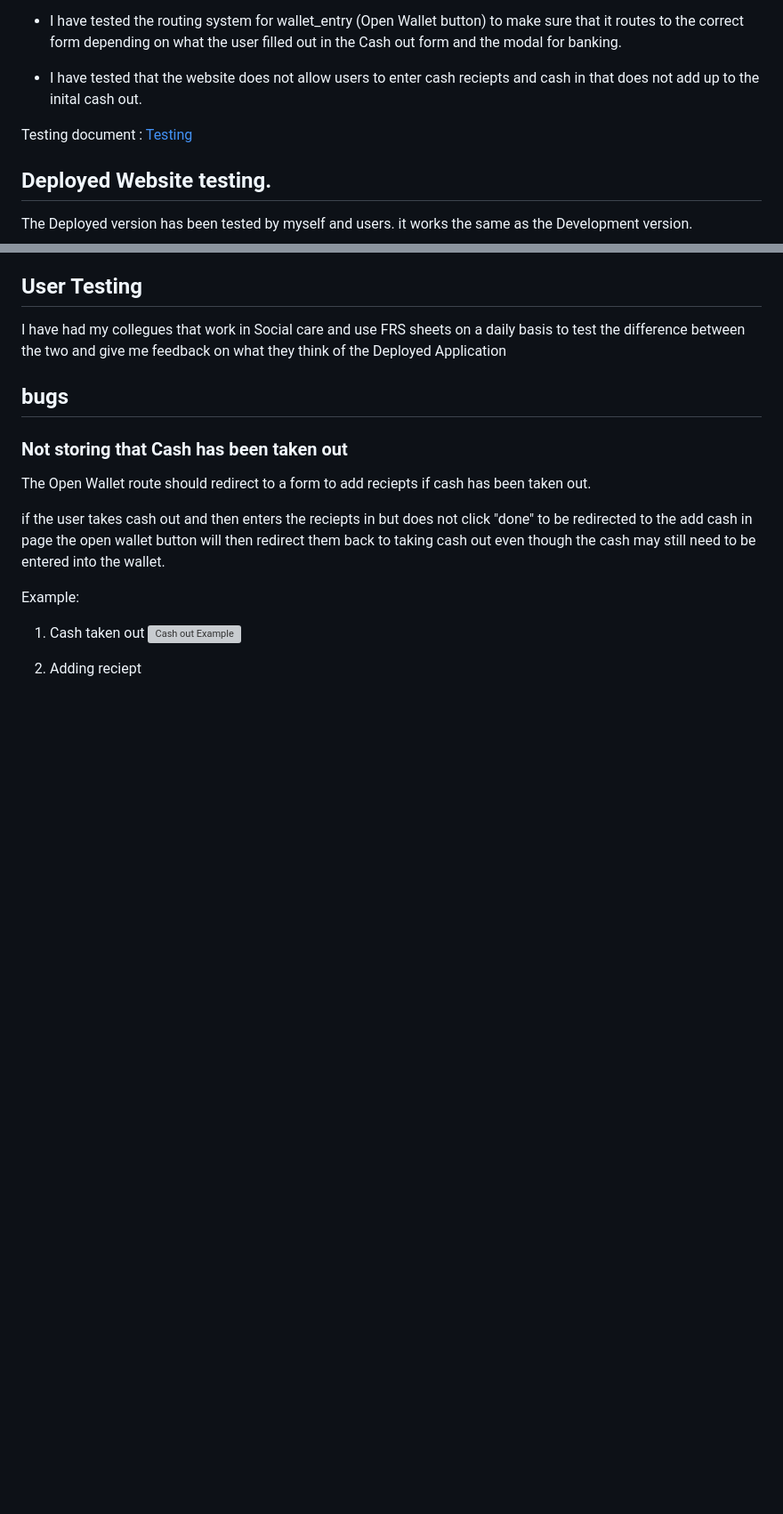
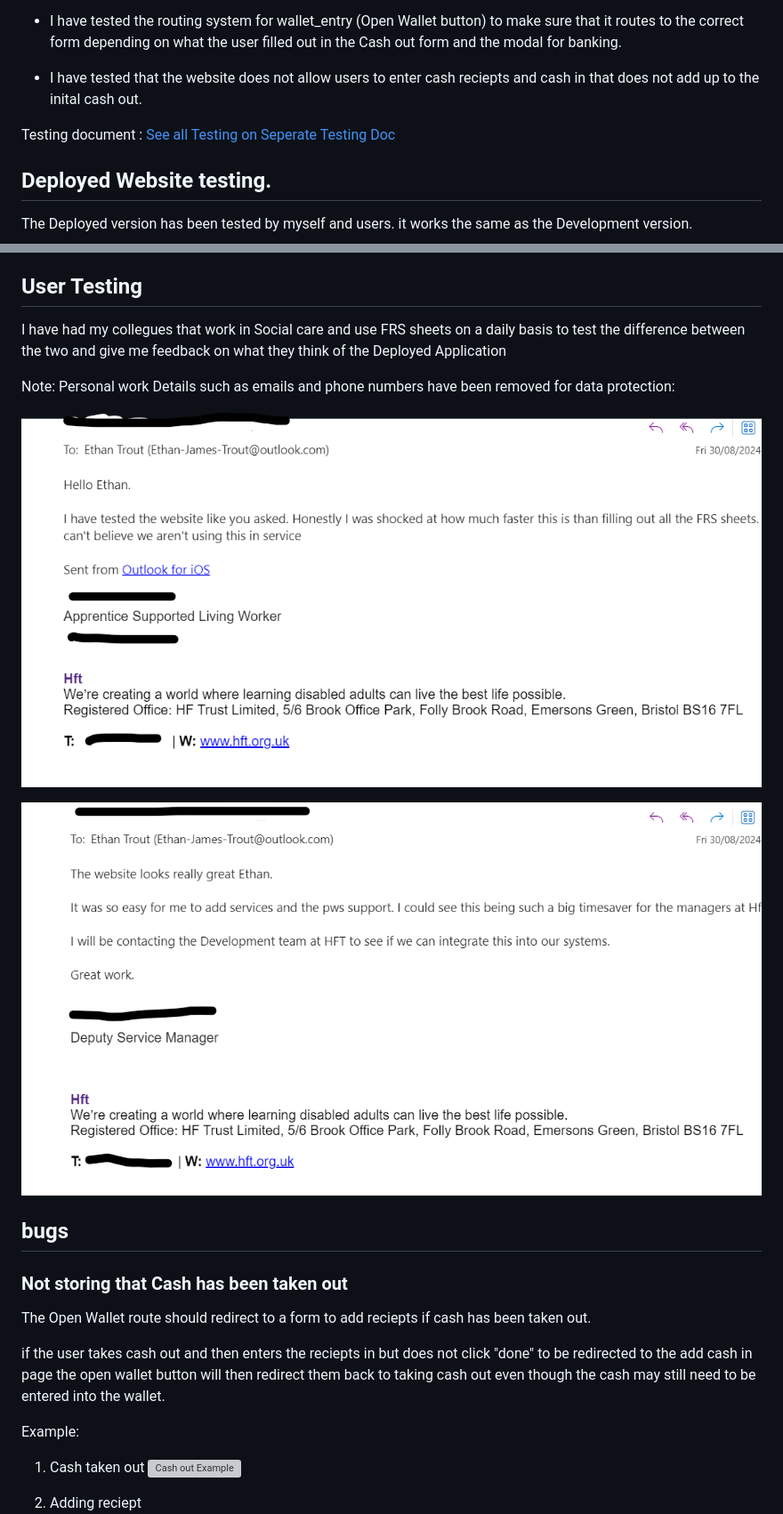
Before and after one commit to EthanTrout/financial-care, a Markdown page: README.md, 2 parts joined by grey strips. Shown: that part at 89% size. Rendered like a GitHub page; pictures changed too: readme_images/Userfeedback2.png (added), readme_images/userfeedback1.png (added); folded sections open; blank space fills up the shorter version; grey boxes are pictures that could not be loaded.

Commit message:
ReadME Final touches. Users feedback. Checking links.

```diff
--- a/README.md
+++ b/README.md
@@ -1029,7 +1033,7 @@ Python has been validated tousing the Pep8 Validator Codeinstitute provides [Pep
 
 - I have tested that the website does not allow users to enter cash reciepts and cash in that does not add up to the inital cash out.
 
-Testing document : [Testing](/TESTING.md)
+Testing document : [See all Testing on Seperate Testing Doc](/TESTING.md)
 
 ## Deployed Website testing.
 
@@ -1042,6 +1049,11 @@ This is a bug found by one of the users.
 
 I have had my collegues that work in Social care and use FRS sheets on a daily basis to test the difference between the two and give me feedback on what they think of the Deployed Application
 
+Note: Personal work Details such as emails and phone numbers have been removed for data protection:
+
+![User feedback Support worker](/readme_images/userfeedback1.png)
+
+![User feedback Manager](/readme_images/Userfeedback2.png)
 
 
 ## bugs
```
Also changed, not shown: other parts of README.md (+9 -2 lines).
